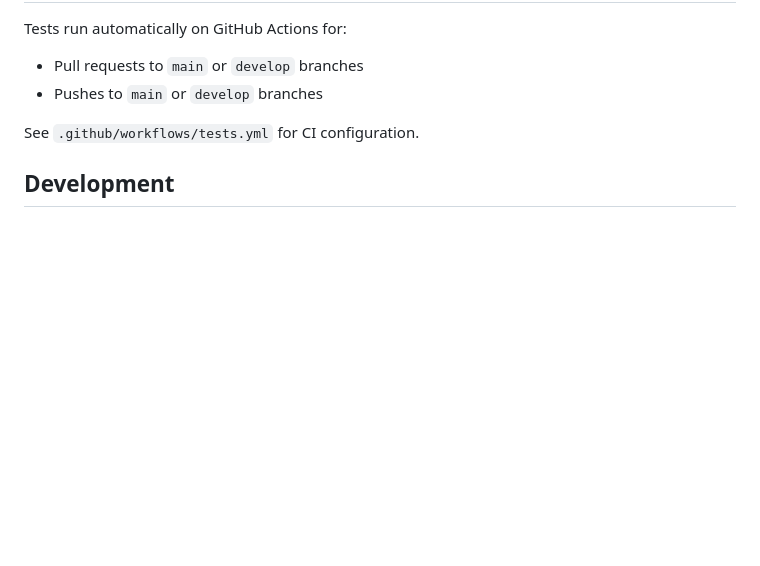
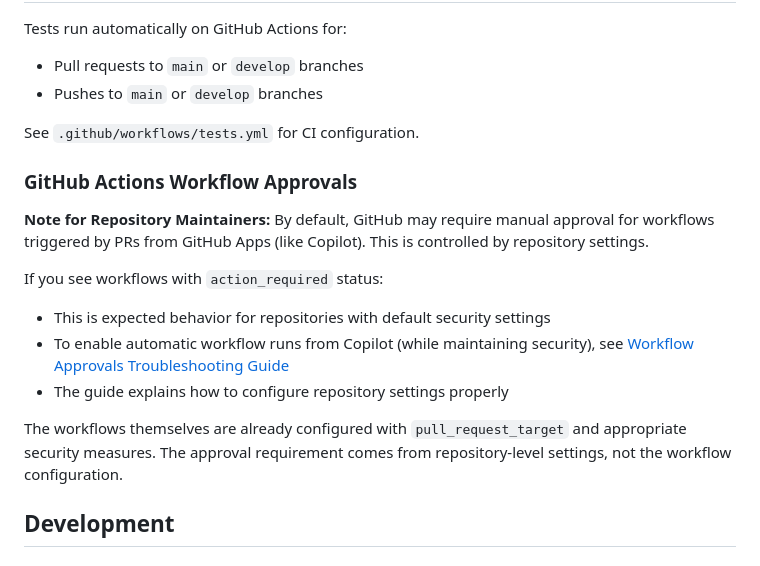
Before and after one commit to pancetta/resource-allocation-app, a Markdown page: README.md, the part around the change. Rendered like a GitHub page; blank space fills up the shorter version.

Commit message:
Add comprehensive workflow approval troubleshooting guide
Co-authored-by: pancetta <7158893+pancetta@users.noreply.github.com>

```diff
--- a/README.md
+++ b/README.md
@@ -311,6 +311,17 @@ Tests run automatically on GitHub Actions for:
 
 See `.github/workflows/tests.yml` for CI configuration.
 
+### GitHub Actions Workflow Approvals
+
+**Note for Repository Maintainers:** By default, GitHub may require manual approval for workflows triggered by PRs from GitHub Apps (like Copilot). This is controlled by repository settings.
+
+If you see workflows with `action_required` status:
+- This is expected behavior for repositories with default security settings
+- To enable automatic workflow runs from Copilot (while maintaining security), see [Workflow Approvals Troubleshooting Guide](.github/WORKFLOW_APPROVALS.md)
+- The guide explains how to configure repository settings properly
+
+The workflows themselves are already configured with `pull_request_target` and appropriate security measures. The approval requirement comes from repository-level settings, not the workflow configuration.
+
 ## Development
 
 ### Project Structure
```
Also changed, not shown: .github/WORKFLOW_APPROVALS.md (added, +154 -0 lines), CONTRIBUTING.md (+26 -5 lines).
